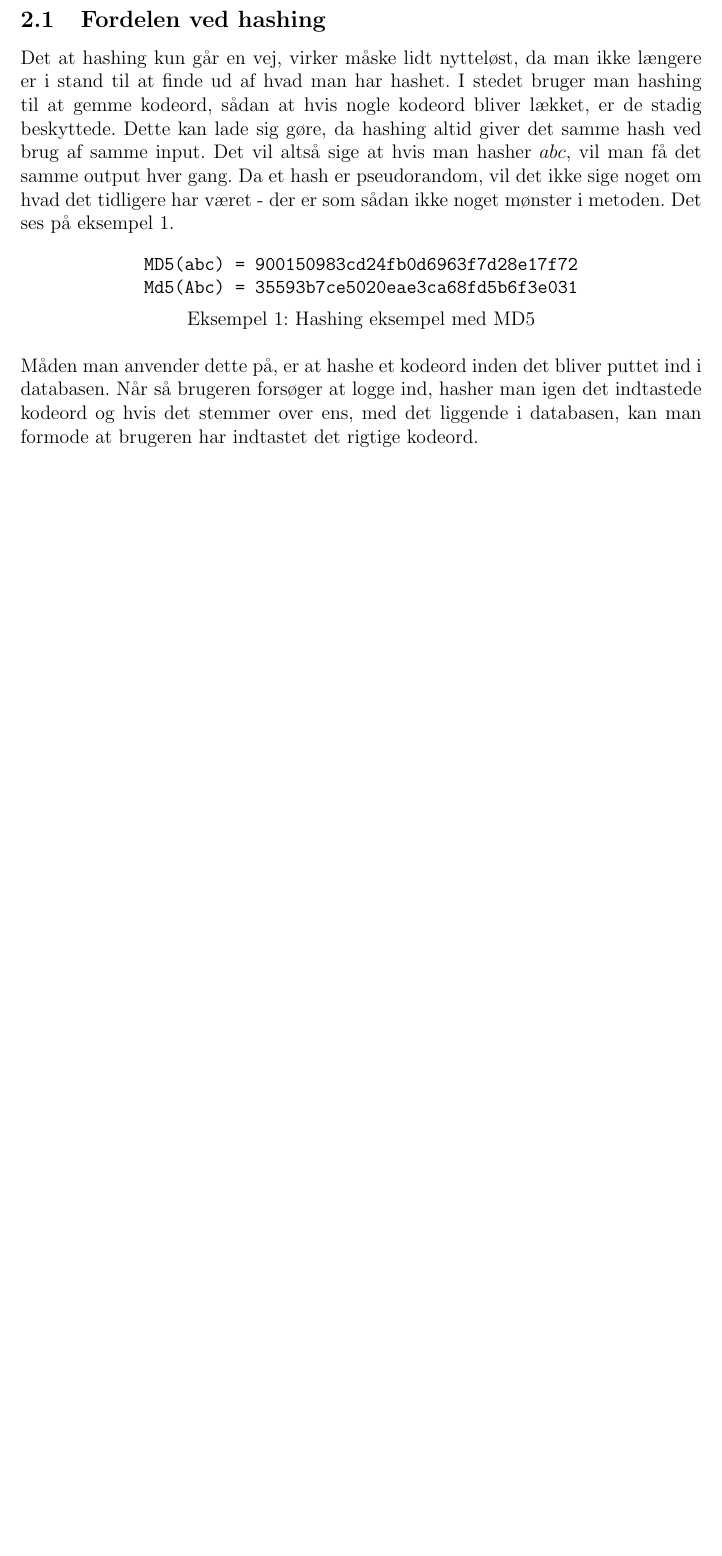
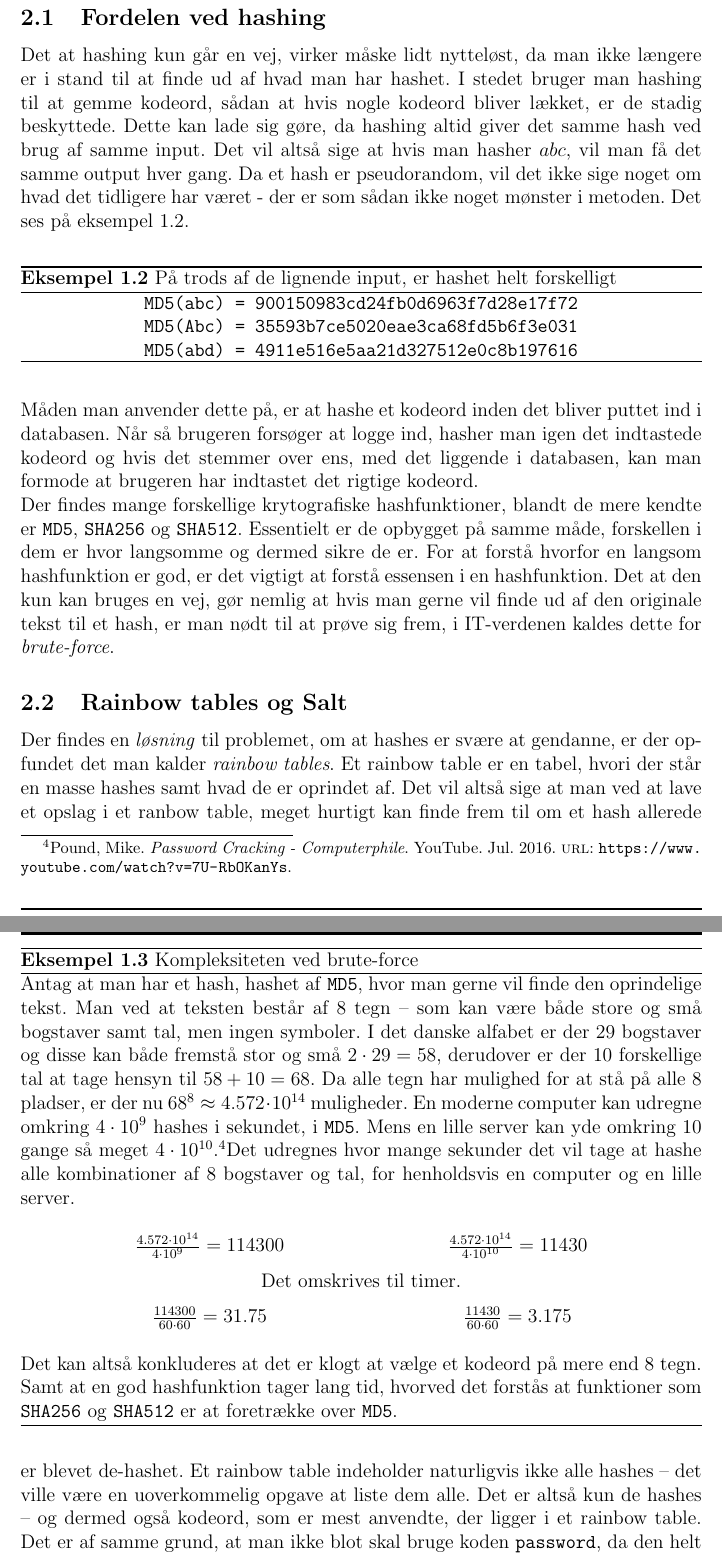
Before and after one commit to Tinggaard/sop, a LaTeX paper (aflevering.tex): part of page 4 of 5 before the commit and two parts of pages 4 and 5 of 8 after it, the two joined at a grey line, cut so that both start at the same text, the shorter picture padded with empty space. Compiled offline with pdfLaTeX.

Commit message:
2 days of vaycay - yay

```diff
--- a/aflevering.tex
+++ b/aflevering.tex
@@ -8,8 +8,11 @@
 \usepackage{fancyhdr} % Custom header/footer
 \usepackage{amsthm} % Proofs
 \usepackage{amssymb} % Black square
+\usepackage{amsmath} % Align
+\usepackage{xcolor} % Colors
 \usepackage{mdframed} % Boxing lemmas and such
-\usepackage{float} % Custom examples
+\usepackage{float} % Custom
+\usepackage{multirow} % Multiple rows in tabular
 \usepackage[pdftitle={Sikkerhed bag login-formular på en hjemmeside},pdfauthor={Jens Tinggaard}, hidelinks, bookmarks=true]{hyperref} %References
 \usepackage[tmargin=1in,bmargin=1in,lmargin=1.25in,rmargin=1.25in]{geometry} %Margins
 
@@ -58,10 +83,15 @@
 % \newtheorem*{remark}{Remark}
 
 % Eksempel float
-\floatstyle{plain}
-\newfloat{eks}{h}{eks}
+\floatstyle{ruled}
+\newfloat{eks}{h}{eks}[definition]
 \floatname{eks}{Eksempel}
 
+\setlength{\intextsep}{0.75cm plus 1.0pt minus 2.0pt} % Space between float and text
+
+
+\setlength{\tabcolsep}{50pt} % General space between cols (6pt standard)
+\renewcommand{\arraystretch}{1.5} % General space between rows (1 standard)
 
 
 % Headers and footers
@@ -80,7 +110,7 @@
 \author{Jens Tinggaard}
 
 
-% \setlength{\parindent}{0em} % Identeringsstørrelse
+\setlength{\parindent}{0em} % Identeringsstørrelse
 % \setlength{\parskip}{1em} % Paragraf afstand
 % Bruges med \par
 
@@ -158,25 +208,88 @@ Med hashing kan man altså ikke gå baglæns, hvis man kun har et hash af en tek
     Dette kan lade sig gøre, da hashing altid giver det samme hash ved brug af samme input.
     Det vil altså sige at hvis man hasher \(abc\), vil man få det samme output hver gang.
     Da et hash er pseudorandom, vil det ikke sige noget om hvad det tidligere har været - der er som sådan ikke noget mønster i metoden.
-    Det ses på eksempel \autoref{tab:hash}.
+    Det ses på eksempel \autoref{eks:hash}.
 
 
-    \begin{eks}
+    \begin{eks}[h]
         \centering
         \texttt{MD5(abc) = 900150983cd24fb0d6963f7d28e17f72}\\
-        \texttt{Md5(Abc) = 35593b7ce5020eae3ca68fd5b6f3e031}
+        \texttt{MD5(Abc) = 35593b7ce5020eae3ca68fd5b6f3e031}\\
+        \texttt{MD5(abd) = 4911e516e5aa21d327512e0c8b197616}
 
-        \caption{Hashing eksempel med MD5}
-        \label{tab:hash}
+        \caption{På trods af de lignende input, er hashet helt forskelligt}
+        \label{eks:hash}
     \end{eks}
 
-    \noindent
+
     Måden man anvender dette på, er at hashe et kodeord inden det bliver puttet ind i databasen.
     Når så brugeren forsøger at logge ind, hasher man igen det indtastede kodeord og hvis det stemmer over ens, med det liggende i databasen, kan man formode at brugeren har indtastet det rigtige kodeord.
+
+    Der findes mange forskellige krytografiske hashfunktioner, blandt de mere kendte er \texttt{MD5}, \texttt{SHA256} og \texttt{SHA512}.
+    Essentielt er de opbygget på samme måde, forskellen i dem er hvor langsomme og dermed sikre de er.
+    For at forstå hvorfor en langsom hashfunktion er god, er det vigtigt at forstå essensen i en hashfunktion.
+    Det at den kun kan bruges en vej, gør nemlig at hvis man gerne vil finde ud af den originale tekst til et hash, er man nødt til at prøve sig frem, i IT-verdenen kaldes dette for \emph{brute-force}.
+
+
+    \begin{eks}[h]
+        Antag at man har et hash, hashet af \texttt{MD5}, hvor man gerne vil finde den oprindelige tekst.
+        Man ved at teksten består af 8 tegn -- som kan være både store og små bogstaver samt tal, men ingen symboler.
+        I det danske alfabet er der \(29\) bogstaver og disse kan både fremstå stor og små \(2\cdot29=58\), derudover er der 10 forskellige tal at tage hensyn til \(58+10=68\).
+        Da alle tegn har mulighed for at stå på alle 8 pladser, er der nu \(68^8\approx4.572\cdot10^{14}\) muligheder.
+        En moderne computer kan udregne omkring \(4\cdot10^9\) hashes i sekundet, i \texttt{MD5}.
+        Mens en lille server kan yde omkring 10 gange så meget \(4\cdot10^{10}\).\footnotemark
+        % \autocite{ytpwd}
+        Det udregnes hvor mange sekunder det vil tage at hashe alle kombinationer af 8 bogstaver og tal, for henholdsvis en computer og en lille server.
+
+        \begin{center}
+            \begin{tabular}{c c}
+
+                \(\frac{4.572\cdot10^{14}}{4\cdot10^9} = 114300\) &
+                \(\frac{4.572\cdot10^{14}}{4\cdot10^{10}} = 11430\)\\
+
+                \multicolumn{2}{c}{Det omskrives til timer.}\\
+
+                \(\frac{114300}{60\cdot60} = 31.75\) &
+                \(\frac{11430}{60\cdot60} = 3.175\)\\
+
+            \end{tabular}
+        \end{center}
+
+
+        Det kan altså konkluderes at det er klogt at vælge et kodeord på mere end 8 tegn.
+        Samt at en god hashfunktion tager lang tid, hvorved det forstås at funktioner som \texttt{SHA256} og \texttt{SHA512} er at foretrække over \texttt{MD5}.
+
+
+        \caption{Kompleksiteten ved brute-force}
+        \label{eks:bruteforce}
+
+    \end{eks}
+    \footnotetext{\fullcite{ytpwd}.} %Footnote won't work inside float env
 
 
 
 
+
+    \subsection{Rainbow tables og Salt}
+    Der findes en \textit{løsning} til problemet, om at hashes er svære at gendanne, er der opfundet det man kalder \emph{rainbow tables}.
+    Et rainbow table er en tabel, hvori der står en masse hashes samt hvad de er oprindet af.
+    Det vil altså sige at man ved at lave et opslag i et ranbow table, meget hurtigt kan finde frem til om et hash allerede er blevet de-hashet.
+    Et rainbow table indeholder naturligvis ikke alle hashes -- det ville være en uoverkommelig opgave at liste dem alle.
+    Det er altså kun de hashes -- og dermed også kodeord, som er mest anvendte, der ligger i et rainbow table.
+    Det er af samme grund, at man ikke blot skal bruge koden \texttt{password}, da den helt sikkert ligger i et rainbow table.
+    \\
+    \\
+    Der er dog heldigvis opfundet en løsning til bekæmpelse af brugen af rainbow tables og den kaldes for salt.
+    Pointen med et salt er at skabe rod i hashet.
+
+
+
+    % \subsection{Hash tabeller}
+
+
+
+
+\newpage
 \section{Forskkel på hashing og kryptografi}
 Hvorfor man ikke blot kan nøjes med den ene
 
```
Also changed, not shown: biblography.bib (+16 -0 lines), aflevering.tex (65 more changed lines), 2 other files.
